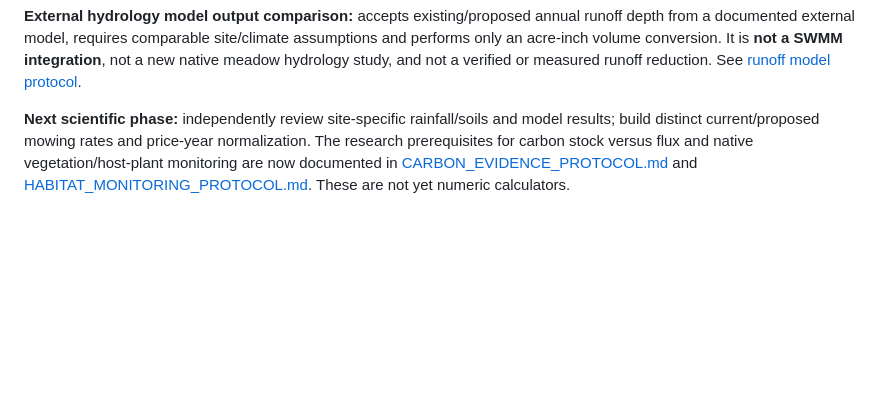
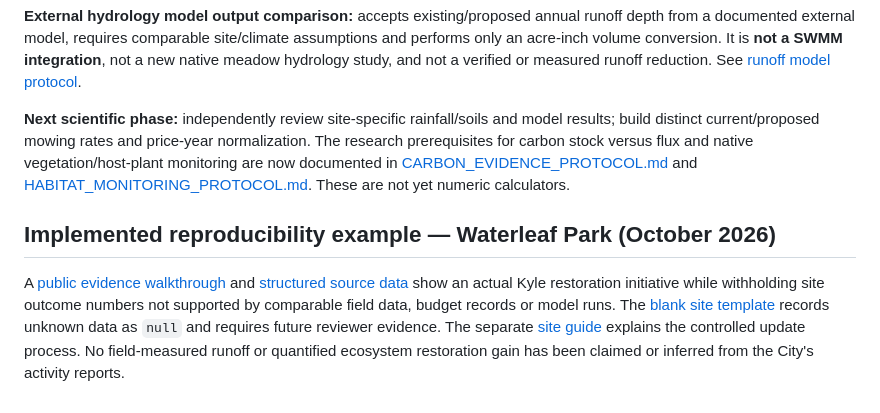
Before and after one commit to Crking92/Nature-Value-Map, a Markdown page: METHODS_GAPS_AND_RESEARCH_PLAN.md, the part around the change. GitHub-like rendering; blank space fills up the shorter version.

Commit message:
Connect public site-assessment evidence and automated reproducibility test

```diff
--- a/METHODS_GAPS_AND_RESEARCH_PLAN.md
+++ b/METHODS_GAPS_AND_RESEARCH_PLAN.md
@@ -73,3 +73,8 @@ The automated test file \`tests/verify-scenarios.cjs\` checks calculator behavio
 **External hydrology model output comparison:** accepts existing/proposed annual runoff depth from a documented external model, requires comparable site/climate assumptions and performs only an acre-inch volume conversion. It is **not a SWMM integration**, not a new native meadow hydrology study, and not a verified or measured runoff reduction. See [runoff model protocol](RUNOFF_MODEL_PROTOCOL.md).
 
 **Next scientific phase:** independently review site-specific rainfall/soils and model results; build distinct current/proposed mowing rates and price-year normalization. The research prerequisites for carbon stock versus flux and native vegetation/host-plant monitoring are now documented in [CARBON_EVIDENCE_PROTOCOL.md](CARBON_EVIDENCE_PROTOCOL.md) and [HABITAT_MONITORING_PROTOCOL.md](HABITAT_MONITORING_PROTOCOL.md). These are not yet numeric calculators.
+
+
+## Implemented reproducibility example — Waterleaf Park (October 2026)
+
+A [public evidence walkthrough](assessment.html) and [structured source data](site-assessments/waterleaf-evidence.json) show an actual Kyle restoration initiative while withholding site outcome numbers not supported by comparable field data, budget records or model runs. The [blank site template](site-assessments/site-template.json) records unknown data as `null` and requires future reviewer evidence. The separate [site guide](site-assessments/README.md) explains the controlled update process. No field-measured runoff or quantified ecosystem restoration gain has been claimed or inferred from the City's activity reports.
```
